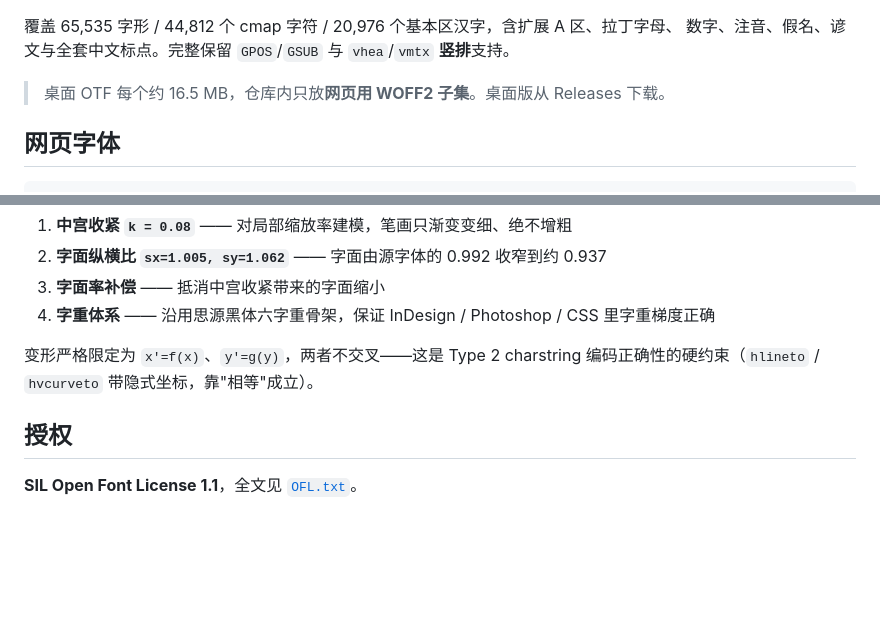
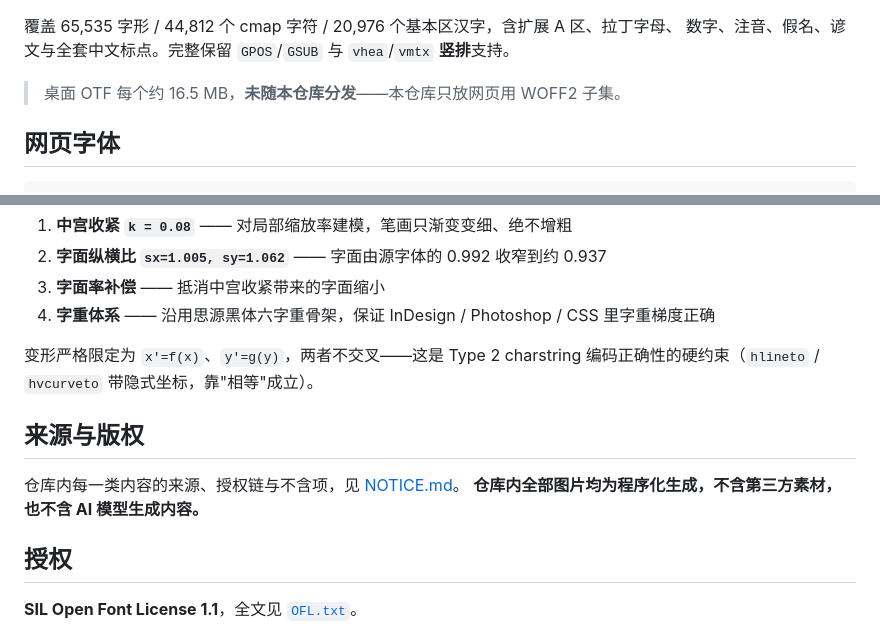
Before and after one commit to okko10086/ximohei, a Markdown page: README.md, 2 parts joined by grey strips. Rendered like a GitHub page; blank space fills up the shorter version.

Commit message:
README：桌面 OTF 分发状态改为准确表述 + 链接来源声明

```diff
--- a/README.md
+++ b/README.md
@@ -23,7 +23,7 @@
 覆盖 65,535 字形 / 44,812 个 cmap 字符 / 20,976 个基本区汉字，含扩展 A 区、拉丁字母、
 数字、注音、假名、谚文与全套中文标点。完整保留 `GPOS`/`GSUB` 与 `vhea`/`vmtx` **竖排**支持。
 
-> 桌面 OTF 每个约 16.5 MB，仓库内只放**网页用 WOFF2 子集**。桌面版从 Releases 下载。
+> 桌面 OTF 每个约 16.5 MB，**未随本仓库分发**——本仓库只放网页用 WOFF2 子集。
 
 ## 网页字体
 
@@ -53,6 +53,11 @@ body { font-family: 'Xi Mo Hei SC', sans-serif; }
 变形严格限定为 `x′=f(x)`、`y′=g(y)`，两者不交叉——这是 Type 2 charstring
 编码正确性的硬约束（`hlineto` / `hvcurveto` 带隐式坐标，靠"相等"成立）。
 
+## 来源与版权
+
+仓库内每一类内容的来源、授权链与不含项，见 [NOTICE.md](NOTICE.md)。
+**仓库内全部图片均为程序化生成，不含第三方素材，也不含 AI 模型生成内容。**
+
 ## 授权
 
 **SIL Open Font License 1.1**，全文见 [`OFL.txt`](OFL.txt)。
```
